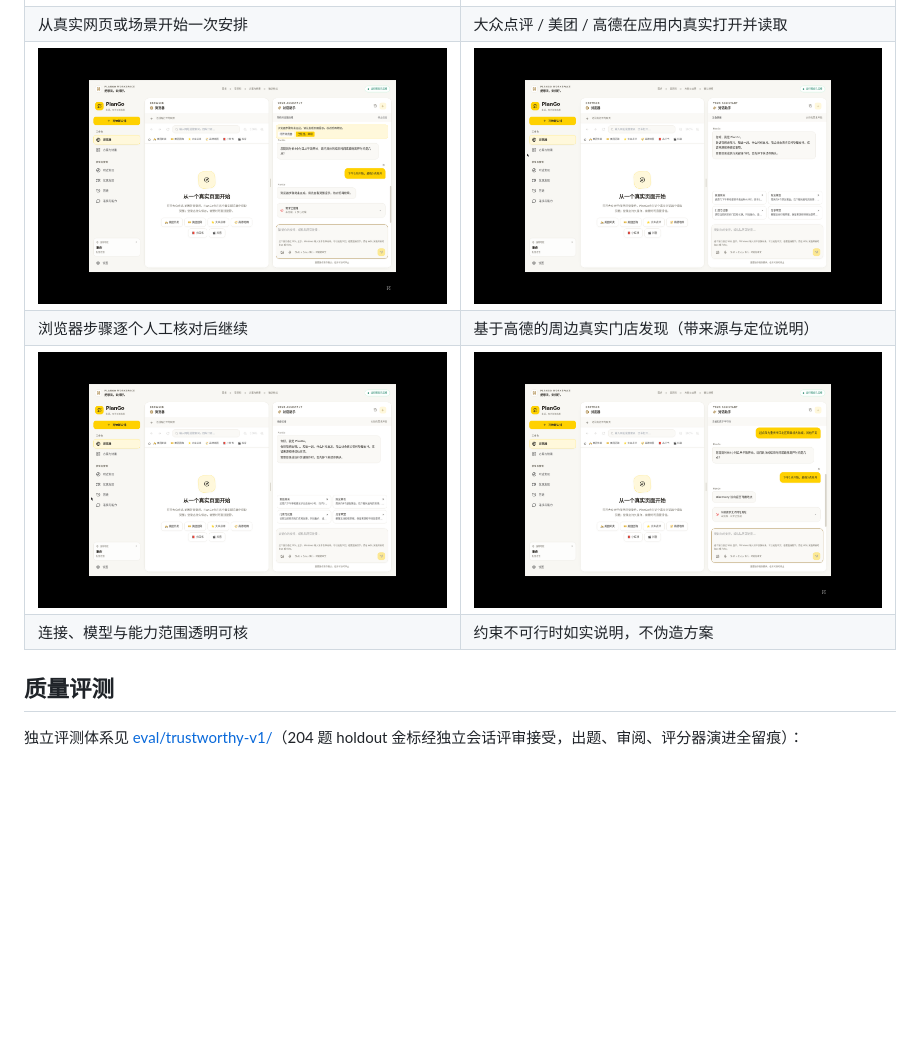
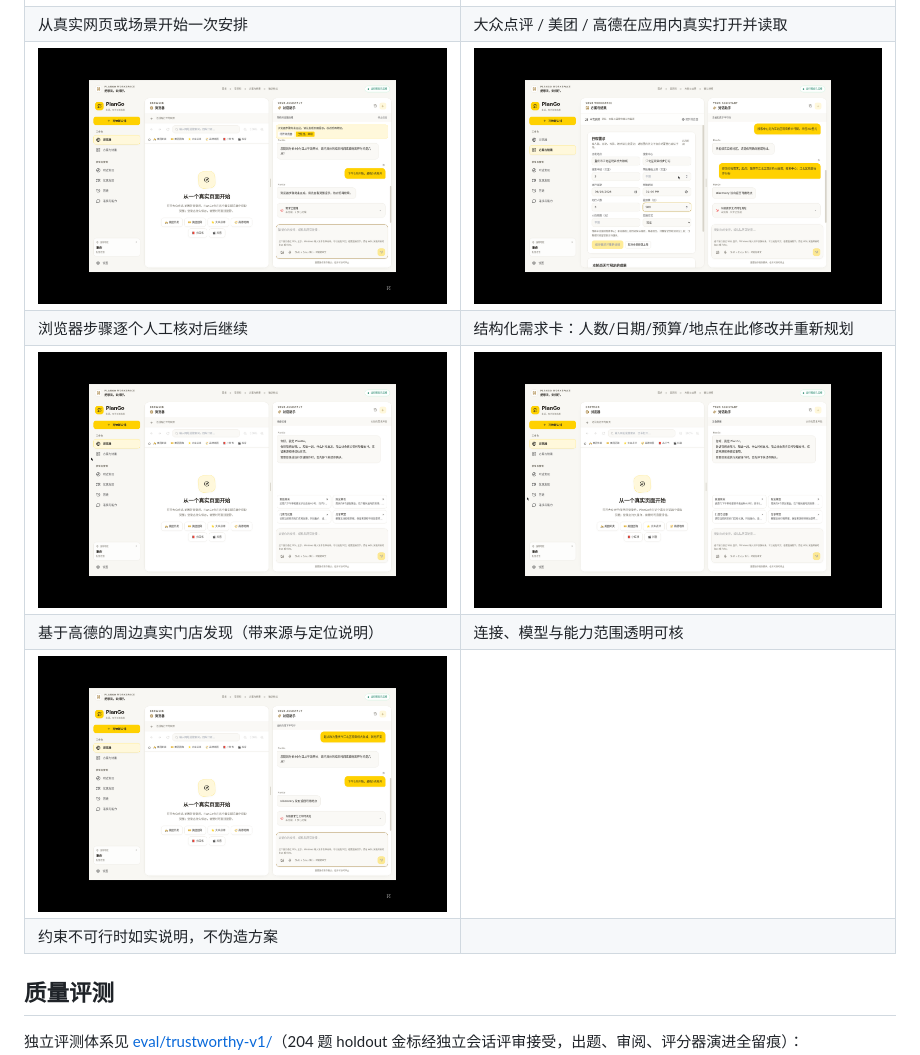
Before and after one commit to LittleSongxx/PlanGo, a Markdown page: README.md, the part around the change. GitHub-like rendering; pictures changed too: docs/assets/outcome-card.png (added); blank space fills up the shorter version.

Commit message:
docs: gallery gains the outcome requirement-card view

```diff
--- a/README.md
+++ b/README.md
@@ -20,10 +20,12 @@ Electron 桌面 × Python Harness（FastAPI / PostgreSQL / Redis / worker）×
 |---|---|
 | ![开始新安排](docs/assets/onboarding.png) | ![内嵌浏览器读取真实门店](docs/assets/browser-reading.png) |
 | 从真实网页或场景开始一次安排 | 大众点评 / 美团 / 高德在应用内真实打开并读取 |
-| ![任务中的人工核对步骤](docs/assets/task-browser.png) | ![附近发现](docs/assets/discover-nearby.png) |
-| 浏览器步骤逐个人工核对后继续 | 基于高德的周边真实门店发现（带来源与定位说明） |
-| ![执行服务与能力](docs/assets/capabilities.png) | ![诚实结论](docs/assets/task-verdict.png) |
-| 连接、模型与能力范围透明可核 | 约束不可行时如实说明，不伪造方案 |
+| ![任务中的人工核对步骤](docs/assets/task-browser.png) | ![方案与结果：行程需求卡](docs/assets/outcome-card.png) |
+| 浏览器步骤逐个人工核对后继续 | 结构化需求卡：人数/日期/预算/地点在此修改并重新规划 |
+| ![附近发现](docs/assets/discover-nearby.png) | ![执行服务与能力](docs/assets/capabilities.png) |
+| 基于高德的周边真实门店发现（带来源与定位说明） | 连接、模型与能力范围透明可核 |
+| ![诚实结论](docs/assets/task-verdict.png) | |
+| 约束不可行时如实说明，不伪造方案 | |
 
 ## 质量评测
 
```
